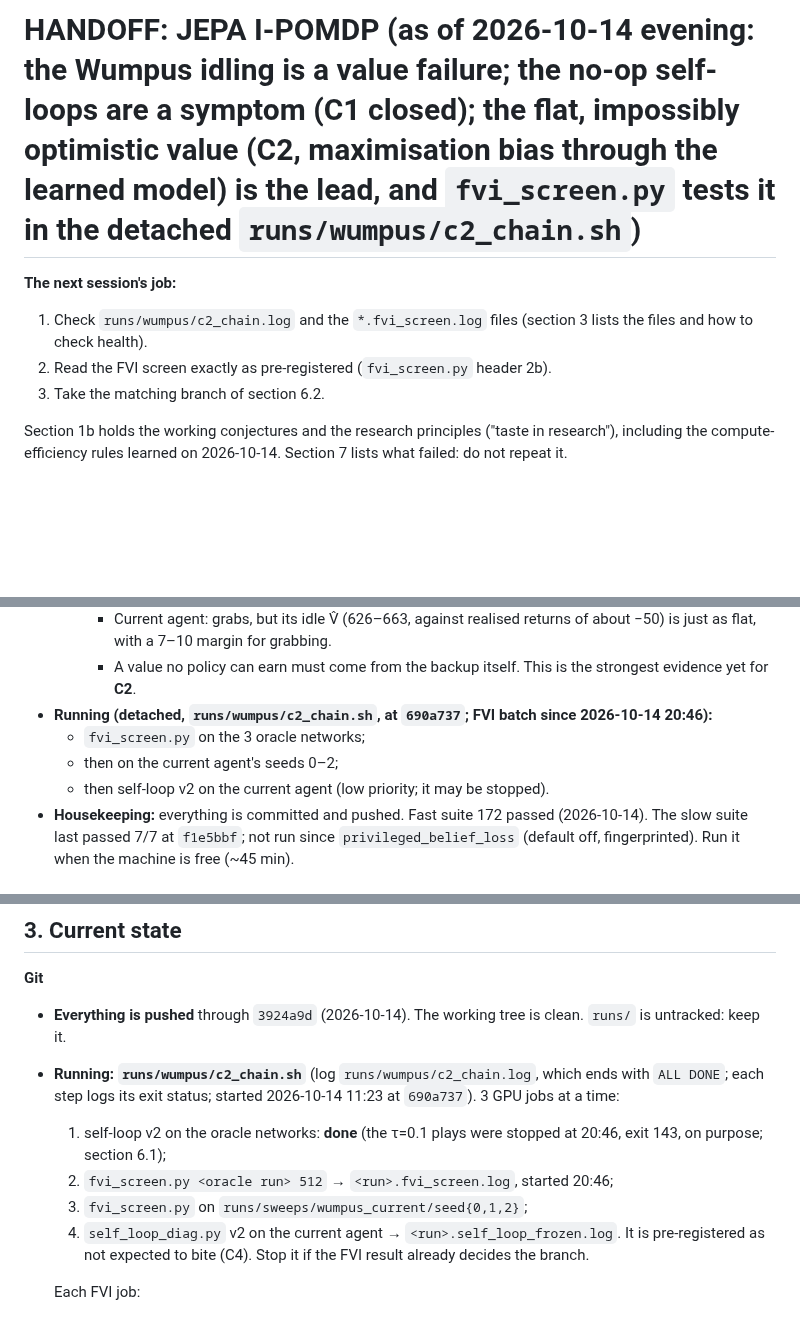
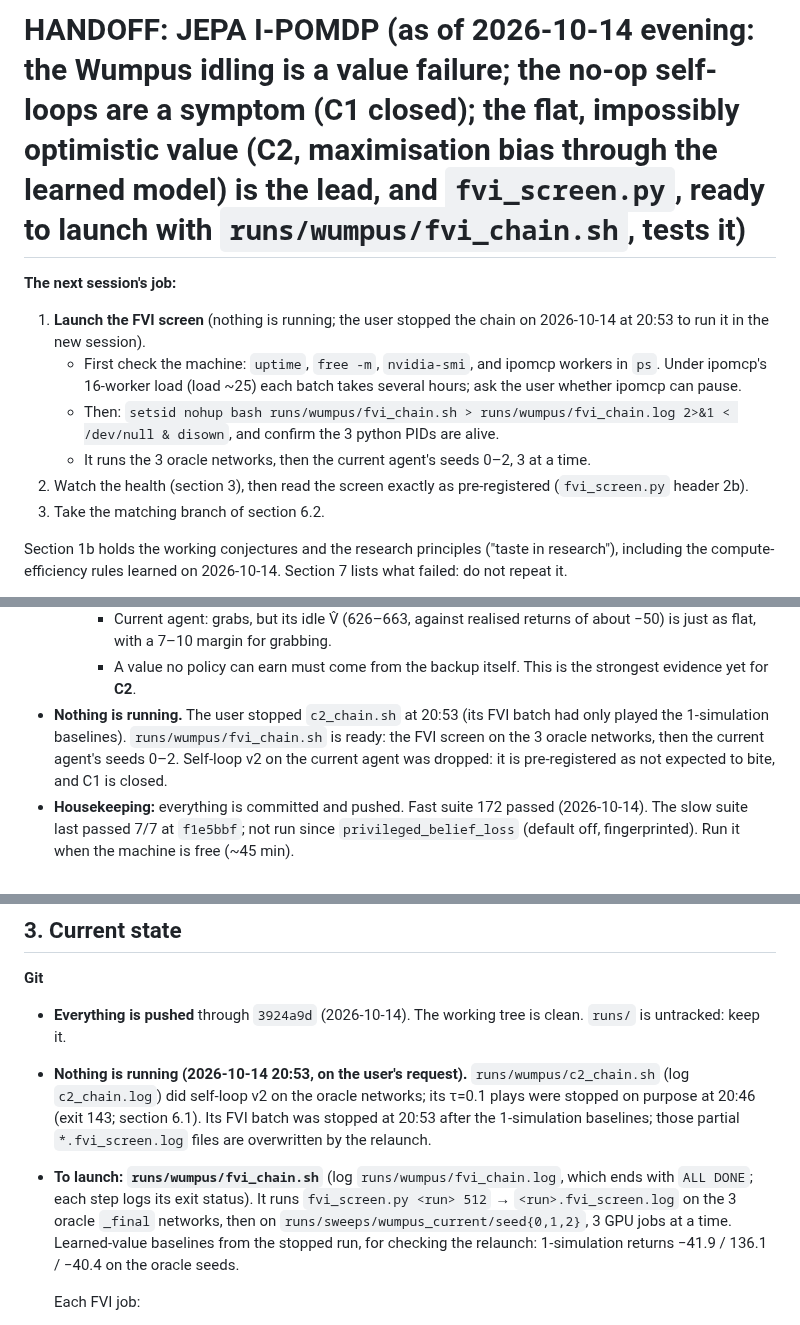
Before and after one commit to huytruong1810/jepa_ipomdp, a Markdown page: HANDOFF.md, 3 parts joined by grey strips. Rendered like a GitHub page; blank space fills up the shorter version.

Commit message:
docs(handoff): chain stopped on request; fvi_chain.sh ready for the next session
Co-Authored-By: Claude Opus 5.5 <noreply@anthropic.com>

```diff
--- a/HANDOFF.md
+++ b/HANDOFF.md
@@ -1,8 +1,11 @@
-# HANDOFF: JEPA I-POMDP (as of 2026-10-14 evening: the Wumpus idling is a value failure; the no-op self-loops are a symptom (C1 closed); the flat, impossibly optimistic value (C2, maximisation bias through the learned model) is the lead, and `fvi_screen.py` tests it in the detached `runs/wumpus/c2_chain.sh`)
+# HANDOFF: JEPA I-POMDP (as of 2026-10-14 evening: the Wumpus idling is a value failure; the no-op self-loops are a symptom (C1 closed); the flat, impossibly optimistic value (C2, maximisation bias through the learned model) is the lead, and `fvi_screen.py`, ready to launch with `runs/wumpus/fvi_chain.sh`, tests it)
 
 **The next session's job:**
-1. Check `runs/wumpus/c2_chain.log` and the `*.fvi_screen.log` files (section 3 lists the files and how to check health).
-2. Read the FVI screen exactly as pre-registered (`fvi_screen.py` header 2b).
+1. **Launch the FVI screen** (nothing is running; the user stopped the chain on 2026-10-14 at 20:53 to run it in the new session).
+   - First check the machine: `uptime`, `free -m`, `nvidia-smi`, and ipomcp workers in `ps`. Under ipomcp's 16-worker load (load ~25) each batch takes several hours; ask the user whether ipomcp can pause.
+   - Then: `setsid nohup bash runs/wumpus/fvi_chain.sh > runs/wumpus/fvi_chain.log 2>&1 < /dev/null & disown`, and confirm the 3 python PIDs are alive.
+   - It runs the 3 oracle networks, then the current agent's seeds 0–2, 3 at a time.
+2. Watch the health (section 3), then read the screen exactly as pre-registered (`fvi_screen.py` header 2b).
 3. Take the matching branch of section 6.2.
 
 Section 1b holds the working conjectures and the research principles ("taste in research"), including the compute-efficiency rules learned on 2026-10-14. Section 7 lists what failed: do not repeat it.
@@ -33,10 +36,7 @@ Read `CLAUDE.md` first: it covers the architecture, commands and conventions. Th
     - Oracle networks: V̂ > 999 on 36–58% of live steps. On oracle seeds 0 and 2, **every game that reached the gold stood on it, perceiving GLITTER, and never grabbed**: idling was valued ~1290, winning 999.
     - Current agent: grabs, but its idle V̂ (626–663, against realised returns of about −50) is just as flat, with a 7–10 margin for grabbing.
     - A value no policy can earn must come from the backup itself. This is the strongest evidence yet for **C2**.
-- **Running (detached, `runs/wumpus/c2_chain.sh`, at `690a737`; FVI batch since 2026-10-14 20:46):**
-  - `fvi_screen.py` on the 3 oracle networks;
-  - then on the current agent's seeds 0–2;
-  - then self-loop v2 on the current agent (low priority; it may be stopped).
+- **Nothing is running.** The user stopped `c2_chain.sh` at 20:53 (its FVI batch had only played the 1-simulation baselines). `runs/wumpus/fvi_chain.sh` is ready: the FVI screen on the 3 oracle networks, then the current agent's seeds 0–2. Self-loop v2 on the current agent was dropped: it is pre-registered as not expected to bite, and C1 is closed.
 - **Housekeeping:** everything is committed and pushed. Fast suite 172 passed (2026-10-14). The slow suite last passed 7/7 at `f1e5bbf`; not run since `privileged_belief_loss` (default off, fingerprinted). Run it when the machine is free (~45 min).
 
 ## 1. Goals
@@ -155,11 +155,8 @@ The user trusts the agent's research judgement (2026-10-10: "run the experiments
 
 **Git**
 - **Everything is pushed** through `3924a9d` (2026-10-14). The working tree is clean. `runs/` is untracked: keep it.
-- **Running: `runs/wumpus/c2_chain.sh`** (log `runs/wumpus/c2_chain.log`, which ends with `ALL DONE`; each step logs its exit status; started 2026-10-14 11:23 at `690a737`). 3 GPU jobs at a time:
-  1. self-loop v2 on the oracle networks: **done** (the τ=0.1 plays were stopped at 20:46, exit 143, on purpose; section 6.1);
-  2. `fvi_screen.py <oracle run> 512` → `<run>.fvi_screen.log`, started 20:46;
-  3. `fvi_screen.py` on `runs/sweeps/wumpus_current/seed{0,1,2}`;
-  4. `self_loop_diag.py` v2 on the current agent → `<run>.self_loop_frozen.log`. It is pre-registered as not expected to bite (C4). Stop it if the FVI result already decides the branch.
+- **Nothing is running (2026-10-14 20:53, on the user's request).** `runs/wumpus/c2_chain.sh` (log `c2_chain.log`) did self-loop v2 on the oracle networks; its τ=0.1 plays were stopped on purpose at 20:46 (exit 143; section 6.1). Its FVI batch was stopped at 20:53 after the 1-simulation baselines; those partial `*.fvi_screen.log` files are overwritten by the relaunch.
+- **To launch: `runs/wumpus/fvi_chain.sh`** (log `runs/wumpus/fvi_chain.log`, which ends with `ALL DONE`; each step logs its exit status). It runs `fvi_screen.py <run> 512` → `<run>.fvi_screen.log` on the 3 oracle `_final` networks, then on `runs/sweeps/wumpus_current/seed{0,1,2}`, 3 GPU jobs at a time. Learned-value baselines from the stopped run, for checking the relaunch: 1-simulation returns −41.9 / 136.1 / −40.4 on the oracle seeds.
 
   Each FVI job:
   - plays the learned value at 1 and 50 simulations;
```
Also changed, not shown: other parts of HANDOFF.md (+4 -4 lines), CLAUDE.md (+1 -1 lines).
